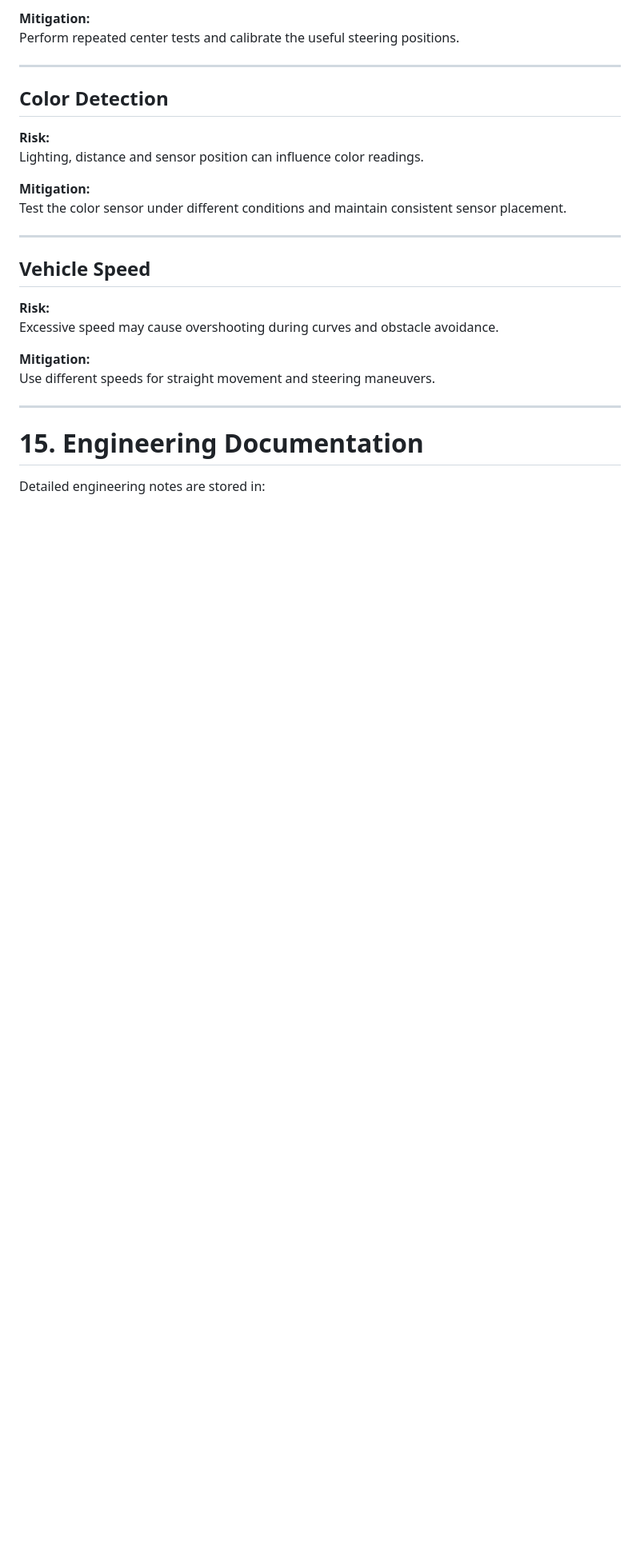
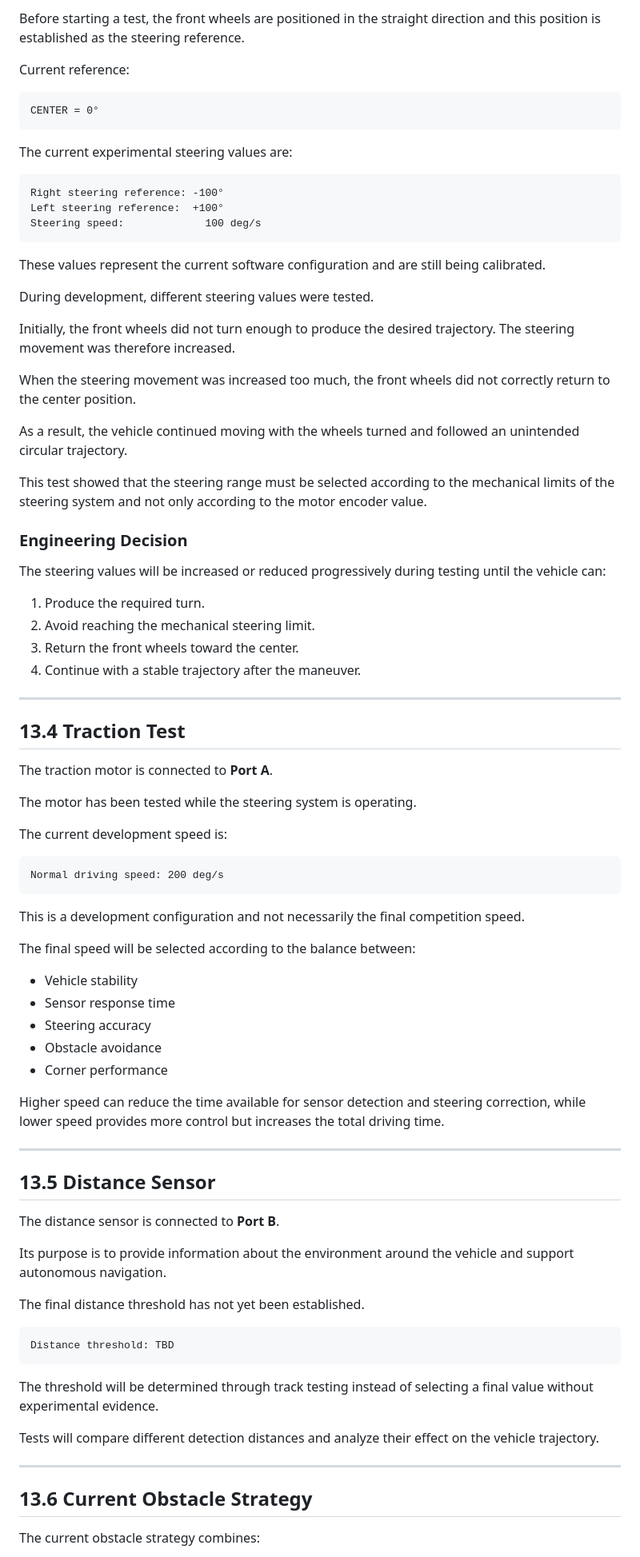
Before and after one commit to ednini0899-glitch/WRO-2026-Future-Engineers-Stars-Double-K, a Markdown page: README.md, the part around one of its changes. Shown at 80% size. Rendered like a GitHub page; blank space fills up the shorter version.

````diff
--- a/README.md
+++ b/README.md
@@ -470,30 +499,88 @@ Mechanical play in the steering mechanism may cause the real wheel position to d
 
-**Mitigation:**
-Perform repeated center tests and calibrate the useful steering positions.
+Before starting a test, the front wheels are positioned in the straight direction and this position is established as the steering reference.
+
+Current reference:
+
+```text
+CENTER = 0°
+```
+
+The current experimental steering values are:
+
+```text
+Right steering reference: -100°
+Left steering reference:  +100°
+Steering speed:             100 deg/s
+```
+
+These values represent the current software configuration and are still being calibrated.
+
+During development, different steering values were tested.
+
+Initially, the front wheels did not turn enough to produce the desired trajectory. The steering movement was therefore increased.
+
+When the steering movement was increased too much, the front wheels did not correctly return to the center position.
+
+As a result, the vehicle continued moving with the wheels turned and followed an unintended circular trajectory.
+
+This test showed that the steering range must be selected according to the mechanical limits of the steering system and not only according to the motor encoder value.
+
+### Engineering Decision
+
+The steering values will be increased or reduced progressively during testing until the vehicle can:
+
+1. Produce the required turn.
+2. Avoid reaching the mechanical steering limit.
+3. Return the front wheels toward the center.
+4. Continue with a stable trajectory after the maneuver.
 
 ---
 
-## Color Detection
+## 13.4 Traction Test
 
-**Risk:**
-Lighting, distance and sensor position can influence color readings.
+The traction motor is connected to **Port A**.
 
-**Mitigation:**
-Test the color sensor under different conditions and maintain consistent sensor placement.
+The motor has been tested while the steering system is operating.
+
+The current development speed is:
+
+```text
+Normal driving speed: 200 deg/s
+```
+
+This is a development configuration and not necessarily the final competition speed.
+
+The final speed will be selected according to the balance between:
+
+- Vehicle stability
+- Sensor response time
+- Steering accuracy
+- Obstacle avoidance
+- Corner performance
+
+Higher speed can reduce the time available for sensor detection and steering correction, while lower speed provides more control but increases the total driving time.
 
 ---
 
-## Vehicle Speed
+## 13.5 Distance Sensor
 
-**Risk:**
-Excessive speed may cause overshooting during curves and obstacle avoidance.
+The distance sensor is connected to **Port B**.
 
-**Mitigation:**
-Use different speeds for straight movement and steering maneuvers.
+Its purpose is to provide information about the environment around the vehicle and support autonomous navigation.
+
+The final distance threshold has not yet been established.
+
+```text
+Distance threshold: TBD
+```
+
+The threshold will be determined through track testing instead of selecting a final value without experimental evidence.
+
+Tests will compare different detection distances and analyze their effect on the vehicle trajectory.
 
 ---
 
-# 15. Engineering Documentation
+## 13.6 Current Obstacle Strategy
 
-Detailed engineering notes are stored in:
+The current obstacle strategy combines:
 
````
Also changed, not shown: other parts of README.md (+158 -166 lines).
